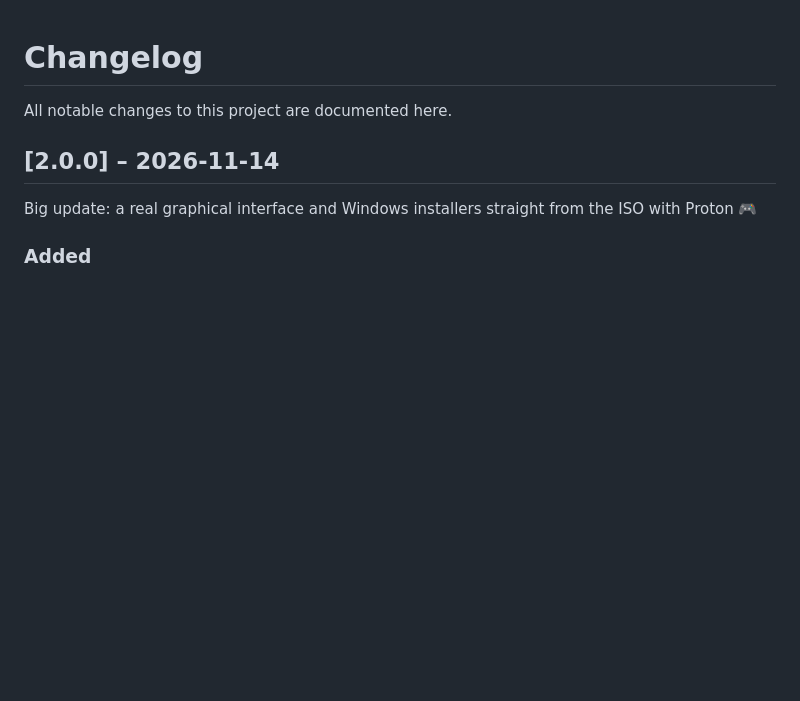
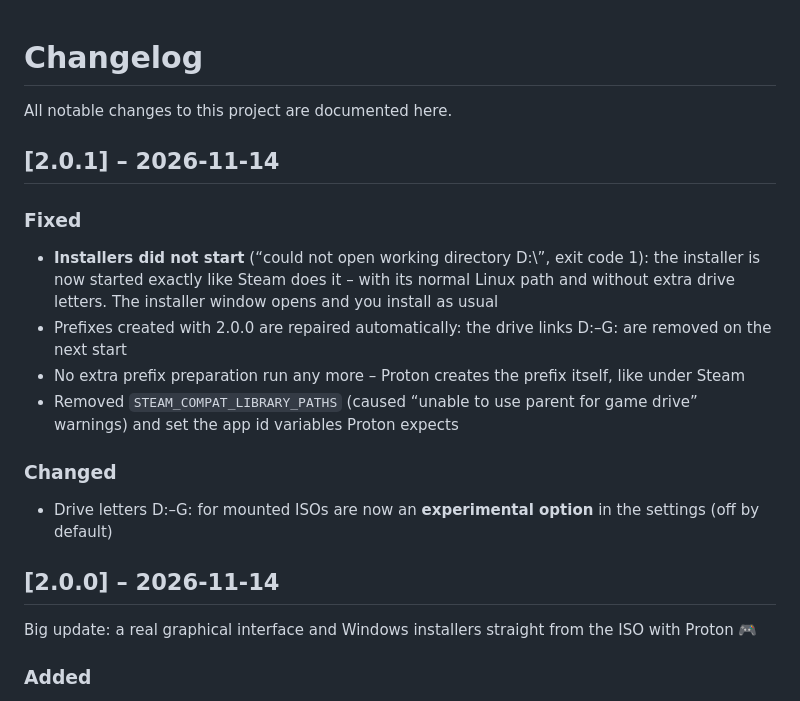
Before and after one commit to elkarbeenus/SteamOS-IsoMountTool, a Markdown page: CHANGELOG.md, the part around the change. Rendered like a GitHub page; blank space fills up the shorter version.

```diff
--- a/CHANGELOG.md
+++ b/CHANGELOG.md
@@ -1,6 +1,17 @@
 # Changelog
 
 All notable changes to this project are documented here.
+
+## [2.0.1] – 2026-11-14
+
+### Fixed
+- **Installers did not start** (“could not open working directory D:\\”, exit code 1): the installer is now started exactly like Steam does it – with its normal Linux path and without extra drive letters. The installer window opens and you install as usual
+- Prefixes created with 2.0.0 are repaired automatically: the drive links D:–G: are removed on the next start
+- No extra prefix preparation run any more – Proton creates the prefix itself, like under Steam
+- Removed `STEAM_COMPAT_LIBRARY_PATHS` (caused “unable to use parent for game drive” warnings) and set the app id variables Proton expects
+
+### Changed
+- Drive letters D:–G: for mounted ISOs are now an **experimental option** in the settings (off by default)
 
 ## [2.0.0] – 2026-11-14
 
```
Also changed, not shown: README.md (+4 -4 lines), docs/screenshot-installer.png, docs/screenshot-isos.png, 5 other files.
